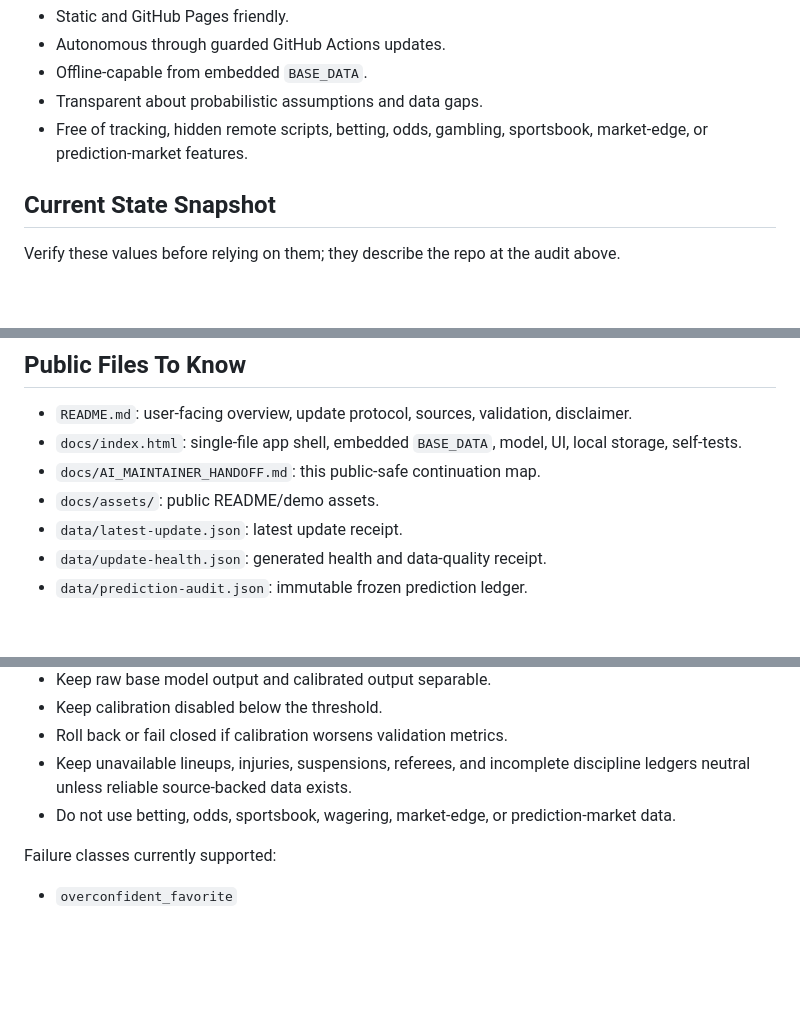
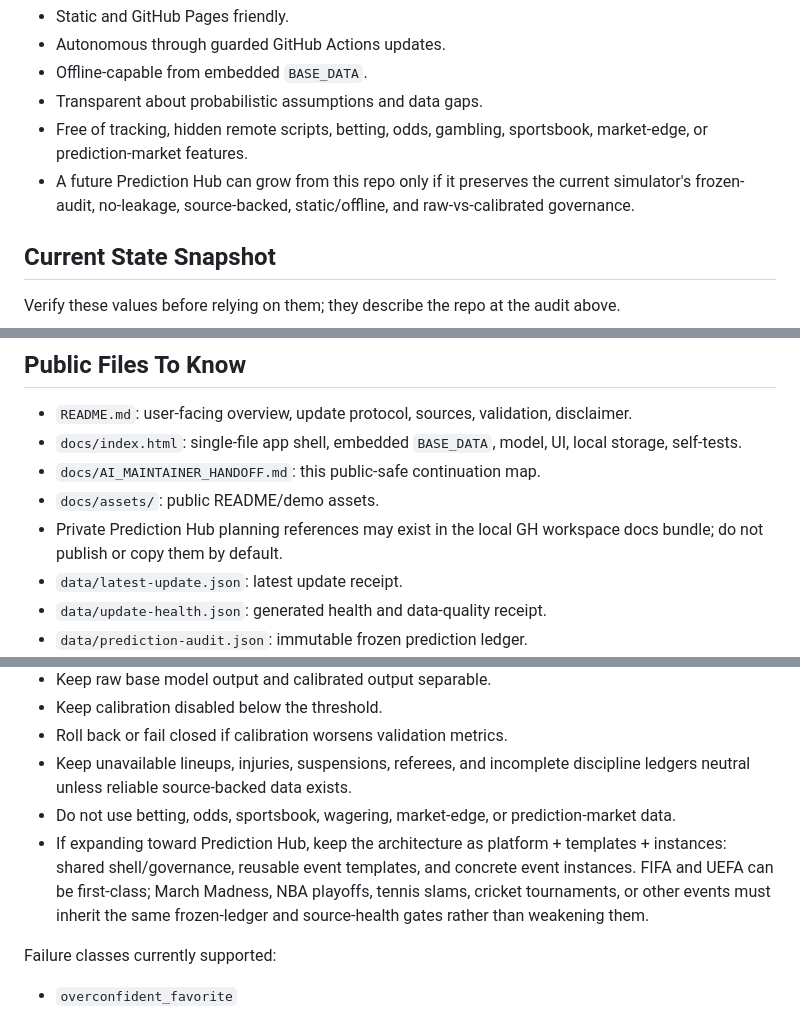
Before and after one commit to shfqrkhn/FIFA-WC-Sim, a Markdown page: docs/AI_MAINTAINER_HANDOFF.md, 3 parts joined by grey strips. Drawn GitHub-style; blank space fills up the shorter version.

Commit message:
Update AI handoff from GH docs

```diff
--- a/docs/AI_MAINTAINER_HANDOFF.md
+++ b/docs/AI_MAINTAINER_HANDOFF.md
@@ -18,6 +18,7 @@ The app must remain:
 - Offline-capable from embedded `BASE_DATA`.
 - Transparent about probabilistic assumptions and data gaps.
 - Free of tracking, hidden remote scripts, betting, odds, gambling, sportsbook, market-edge, or prediction-market features.
+- A future Prediction Hub can grow from this repo only if it preserves the current simulator's frozen-audit, no-leakage, source-backed, static/offline, and raw-vs-calibrated governance.
 
 ## Current State Snapshot
 
@@ -50,6 +51,7 @@ Verify these values before relying on them; they describe the repo at the audit
 - `docs/index.html`: single-file app shell, embedded `BASE_DATA`, model, UI, local storage, self-tests.
 - `docs/AI_MAINTAINER_HANDOFF.md`: this public-safe continuation map.
 - `docs/assets/`: public README/demo assets.
+- Private Prediction Hub planning references may exist in the local GH workspace docs bundle; do not publish or copy them by default.
 - `data/latest-update.json`: latest update receipt.
 - `data/update-health.json`: generated health and data-quality receipt.
 - `data/prediction-audit.json`: immutable frozen prediction ledger.
@@ -163,6 +165,7 @@ Preserve these rules:
 - Roll back or fail closed if calibration worsens validation metrics.
 - Keep unavailable lineups, injuries, suspensions, referees, and incomplete discipline ledgers neutral unless reliable source-backed data exists.
 - Do not use betting, odds, sportsbook, wagering, market-edge, or prediction-market data.
+- If expanding toward Prediction Hub, keep the architecture as platform + templates + instances: shared shell/governance, reusable event templates, and concrete event instances. FIFA and UEFA can be first-class; March Madness, NBA playoffs, tennis slams, cricket tournaments, or other events must inherit the same frozen-ledger and source-health gates rather than weakening them.
 
 Failure classes currently supported:
 
```
